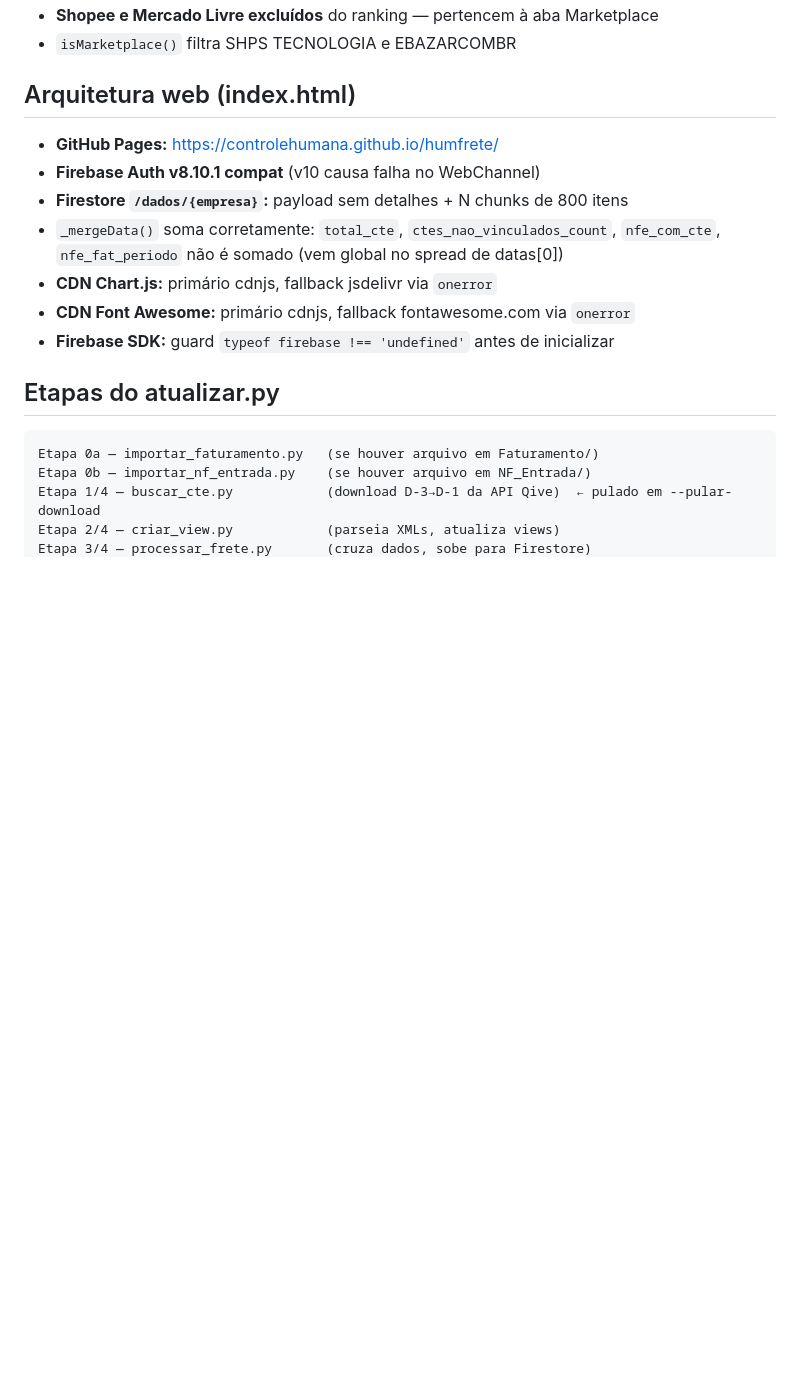
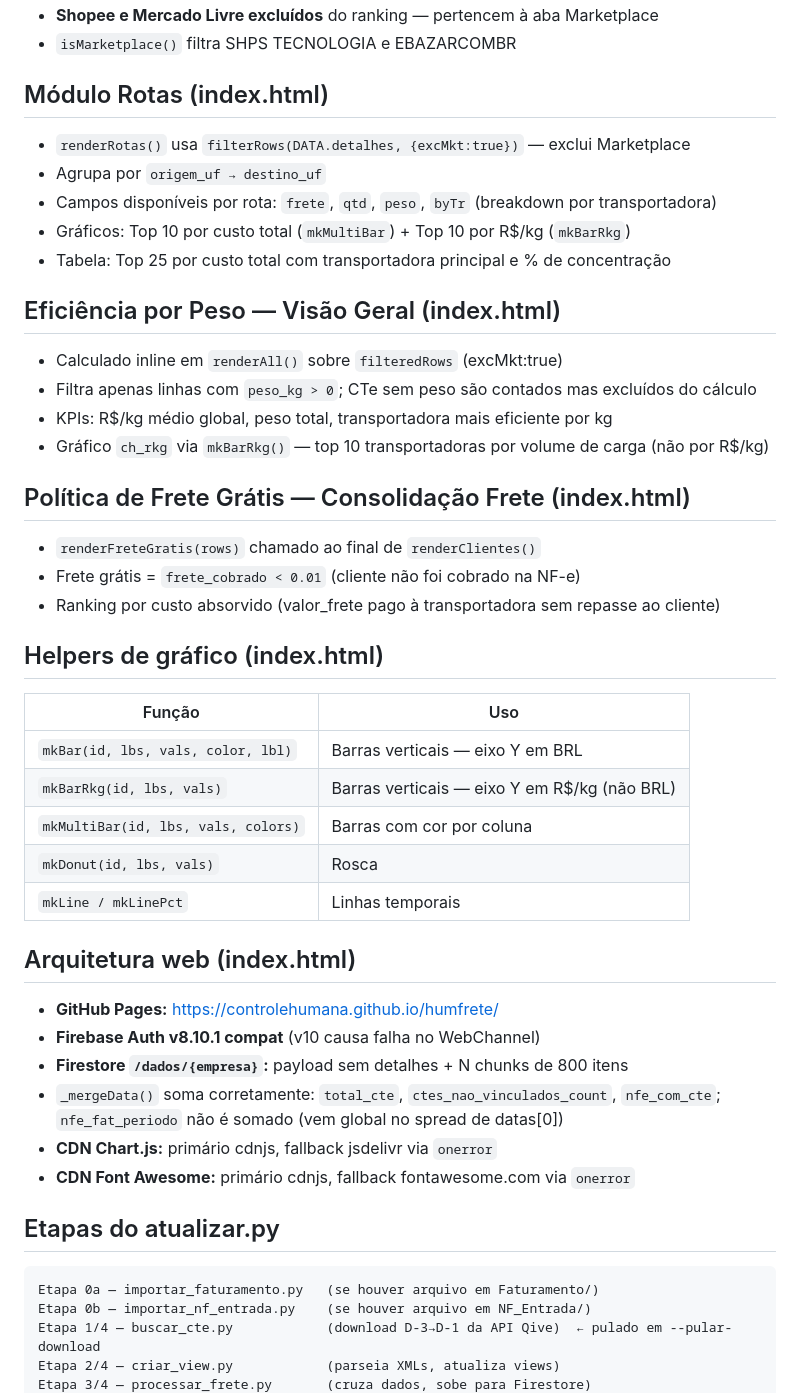
Before and after one commit to controlehumana/humfrete, a Markdown page: CLAUDE.md, the part around one of its changes. Drawn GitHub-style; blank space fills up the shorter version.

```diff
--- a/CLAUDE.md
+++ b/CLAUDE.md
@@ -162,15 +182,45 @@ _geoByUF[uf] = {
 - **Shopee e Mercado Livre excluídos** do ranking — pertencem à aba Marketplace
 - `isMarketplace()` filtra SHPS TECNOLOGIA e EBAZARCOMBR
+
+## Módulo Rotas (index.html)
+
+- `renderRotas()` usa `filterRows(DATA.detalhes, {excMkt:true})` — exclui Marketplace
+- Agrupa por `origem_uf → destino_uf`
+- Campos disponíveis por rota: `frete`, `qtd`, `peso`, `byTr` (breakdown por transportadora)
+- Gráficos: Top 10 por custo total (`mkMultiBar`) + Top 10 por R$/kg (`mkBarRkg`)
+- Tabela: Top 25 por custo total com transportadora principal e % de concentração
+
+## Eficiência por Peso — Visão Geral (index.html)
+
+- Calculado inline em `renderAll()` sobre `filteredRows` (excMkt:true)
+- Filtra apenas linhas com `peso_kg > 0`; CTe sem peso são contados mas excluídos do cálculo
+- KPIs: R$/kg médio global, peso total, transportadora mais eficiente por kg
+- Gráfico `ch_rkg` via `mkBarRkg()` — top 10 transportadoras por volume de carga (não por R$/kg)
+
+## Política de Frete Grátis — Consolidação Frete (index.html)
+
+- `renderFreteGratis(rows)` chamado ao final de `renderClientes()`
+- Frete grátis = `frete_cobrado < 0.01` (cliente não foi cobrado na NF-e)
+- Ranking por custo absorvido (valor_frete pago à transportadora sem repasse ao cliente)
+
+## Helpers de gráfico (index.html)
+
+| Função | Uso |
+|---|---|
+| `mkBar(id, lbs, vals, color, lbl)` | Barras verticais — eixo Y em BRL |
+| `mkBarRkg(id, lbs, vals)` | Barras verticais — eixo Y em R$/kg (não BRL) |
+| `mkMultiBar(id, lbs, vals, colors)` | Barras com cor por coluna |
+| `mkDonut(id, lbs, vals)` | Rosca |
+| `mkLine / mkLinePct` | Linhas temporais |
 
 ## Arquitetura web (index.html)
 
 - **GitHub Pages:** https://controlehumana.github.io/humfrete/
 - **Firebase Auth v8.10.1 compat** (v10 causa falha no WebChannel)
 - **Firestore `/dados/{empresa}`:** payload sem detalhes + N chunks de 800 itens
-- `_mergeData()` soma corretamente: `total_cte`, `ctes_nao_vinculados_count`, `nfe_com_cte`, `nfe_fat_periodo` não é somado (vem global no spread de datas[0])
+- `_mergeData()` soma corretamente: `total_cte`, `ctes_nao_vinculados_count`, `nfe_com_cte`; `nfe_fat_periodo` não é somado (vem global no spread de datas[0])
 - **CDN Chart.js:** primário cdnjs, fallback jsdelivr via `onerror`
 - **CDN Font Awesome:** primário cdnjs, fallback fontawesome.com via `onerror`
-- **Firebase SDK:** guard `typeof firebase !== 'undefined'` antes de inicializar
 
 ## Etapas do atualizar.py
 
```
Also changed, not shown: other parts of CLAUDE.md (+35 -15 lines).
